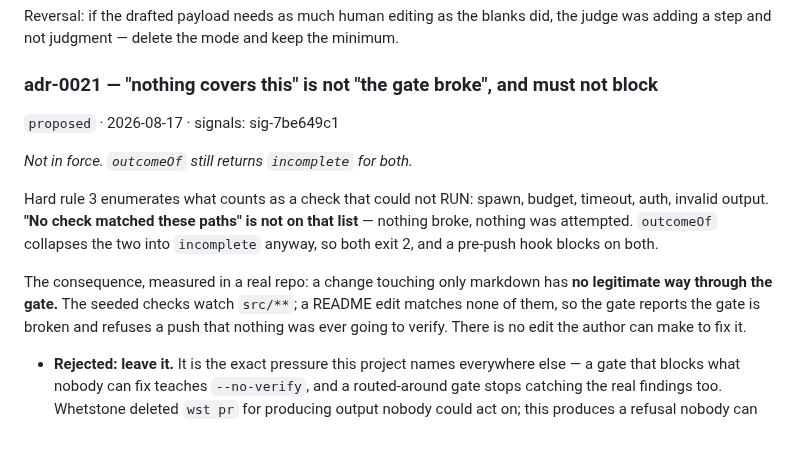
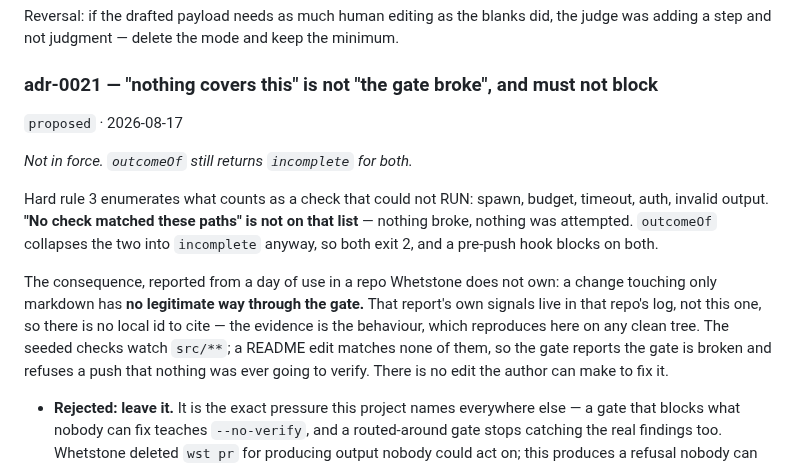
Before and after one commit to Juanmzz/whetstone, a Markdown page: .wst/memory/decisions.md, the part around the change. Drawn GitHub-style; blank space fills up the shorter version.

Commit message:
docs(adr): drop a signal id that does not exist in this log
sig-7be649c1 is from the log of the repo the report came from, not this one.
A decision citing a receipt that does not resolve is the failure the citation
contract exists to prevent, and the entry did not need it.

```diff
--- a/.wst/memory/decisions.md
+++ b/.wst/memory/decisions.md
@@ -471,7 +471,7 @@ Reversal: if the drafted payload needs as much human editing as the blanks did,
 adding a step and not judgment — delete the mode and keep the minimum.
 
 ### adr-0021 — "nothing covers this" is not "the gate broke", and must not block
-`proposed` · 2026-08-17 · signals: sig-7be649c1
+`proposed` · 2026-08-17
 
 *Not in force. `outcomeOf` still returns `incomplete` for both.*
 
@@ -480,8 +480,10 @@ auth, invalid output. **"No check matched these paths" is not on that list** —
 nothing was attempted. `outcomeOf` collapses the two into `incomplete` anyway, so both exit 2,
 and a pre-push hook blocks on both.
 
-The consequence, measured in a real repo: a change touching only markdown has **no legitimate
-way through the gate.** The seeded checks watch `src/**`; a README edit matches none of them,
+The consequence, reported from a day of use in a repo Whetstone does not own: a change touching
+only markdown has **no legitimate way through the gate.** That report's own signals live in that
+repo's log, not this one, so there is no local id to cite — the evidence is the behaviour, which
+reproduces here on any clean tree. The seeded checks watch `src/**`; a README edit matches none of them,
 so the gate reports the gate is broken and refuses a push that nothing was ever going to
 verify. There is no edit the author can make to fix it.
 
```
